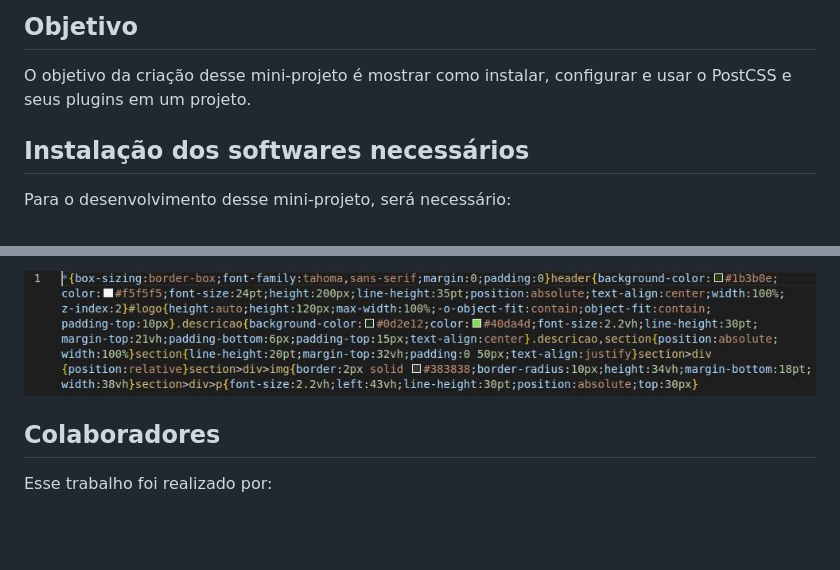
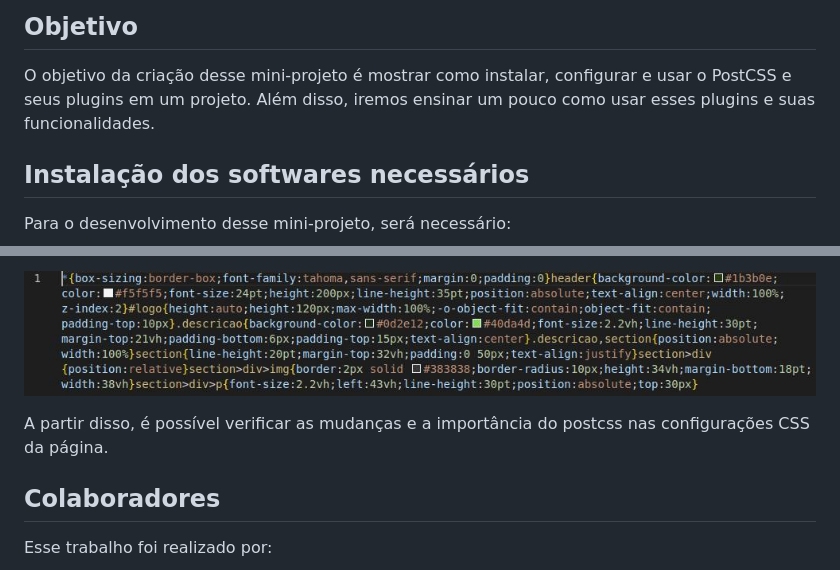
Before and after one commit to Murynga/exemplo-implementacao-postcss, a Markdown page: README.md, 2 parts joined by grey strips. GitHub-like rendering; blank space fills up the shorter version.

Commit message:
Modificações no read me, melhorando a explicação de algumas partes e retirando redundâncias

```diff
--- a/README.md
+++ b/README.md
@@ -15,6 +15,7 @@ Um [mini-projeto](https://exemplo-implementacao-postcss.vercel.app/) criado com
 ## Objetivo
 
 O objetivo da criação desse mini-projeto é mostrar como instalar, configurar e usar o PostCSS e seus plugins em um projeto.
+Além disso, iremos ensinar um pouco como usar esses plugins e suas funcionalidades.
 
 ## Instalação dos softwares necessários
 
@@ -133,6 +134,8 @@ Agora, com o PostCSS, nossa folha de estilo está ligeiramente otimizada e tamb
 
 ![Captura de tela do arquivo CSS depois do uso do PostCSS](/images/readme-images/css-depois.jpg)
 
+A partir disso, é possível verificar as mudanças e a importância do postcss nas configurações CSS da página.
+
 ## Colaboradores
 
 Esse trabalho foi realizado por:
```
